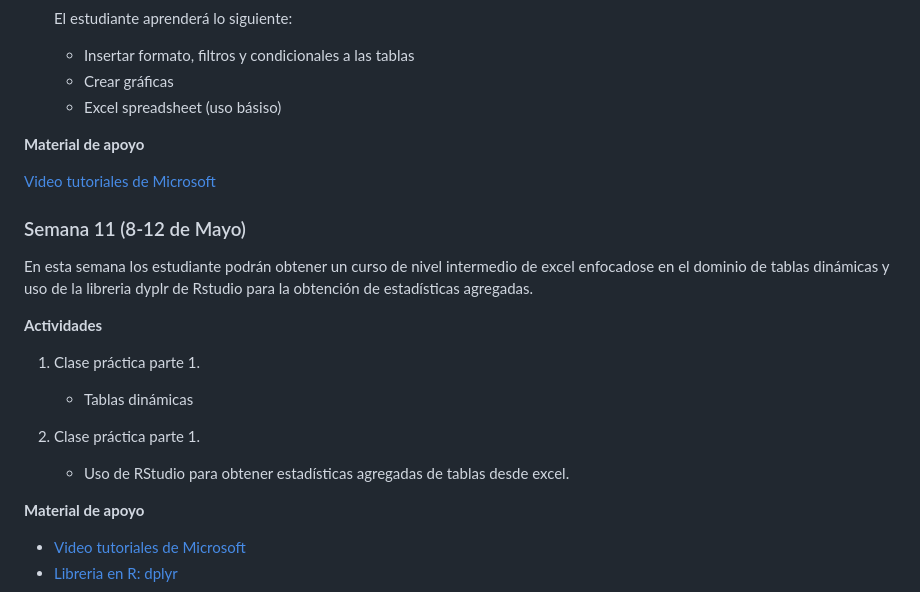
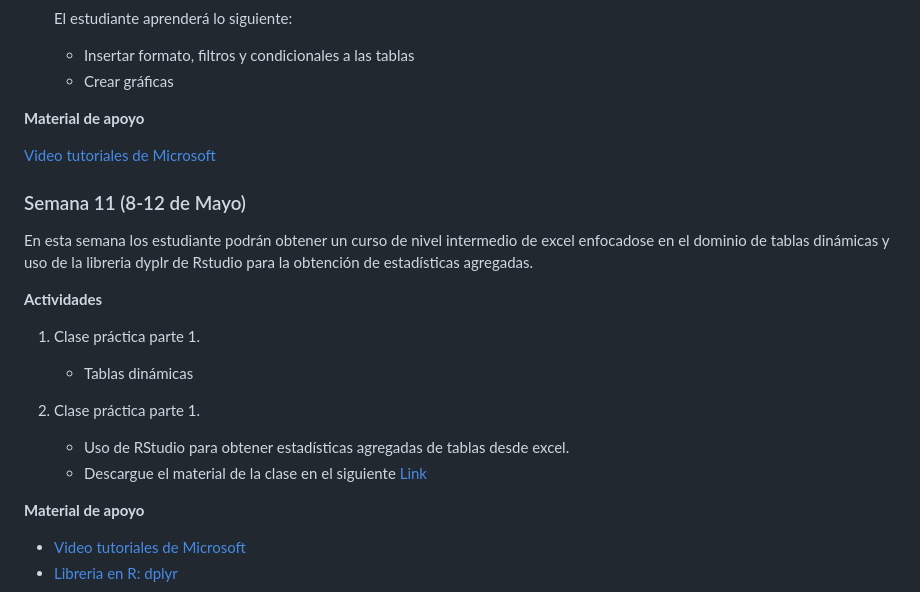
Before and after one commit to wamartinez/sacs, a Markdown page: README.md, the part around the change. Drawn GitHub-style.

```diff
--- a/README.md
+++ b/README.md
@@ -180,7 +180,6 @@ Para las siguientes actividades descargue el siguiente material:
    El estudiante aprenderá lo siguiente:
    * Insertar formato, filtros y condicionales a las tablas
    * Crear gráficas
-   * Excel spreadsheet (uso básiso)
 
 **Material de apoyo**
 
@@ -197,8 +196,8 @@ En esta semana los estudiante podrán obtener un curso de nivel intermedio de ex
    * Tablas dinámicas
 
 2. Clase práctica parte 1.
-
    * Uso de RStudio para obtener estadísticas agregadas de tablas desde excel.
+   * Descargue el material de la clase en el siguiente [Link](https://github.com/wamartinez/sacs/blob/main/Modulo3/R)
 
 **Material de apoyo**
 
```
